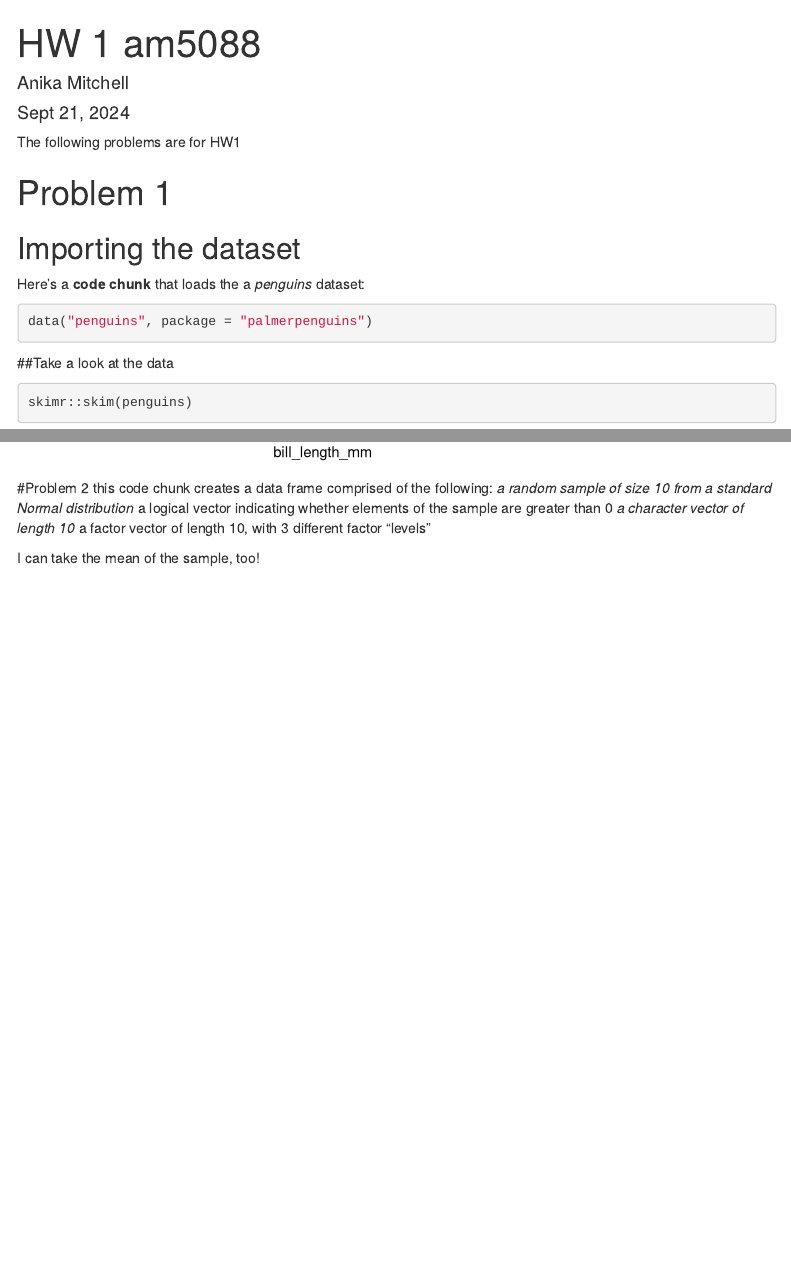
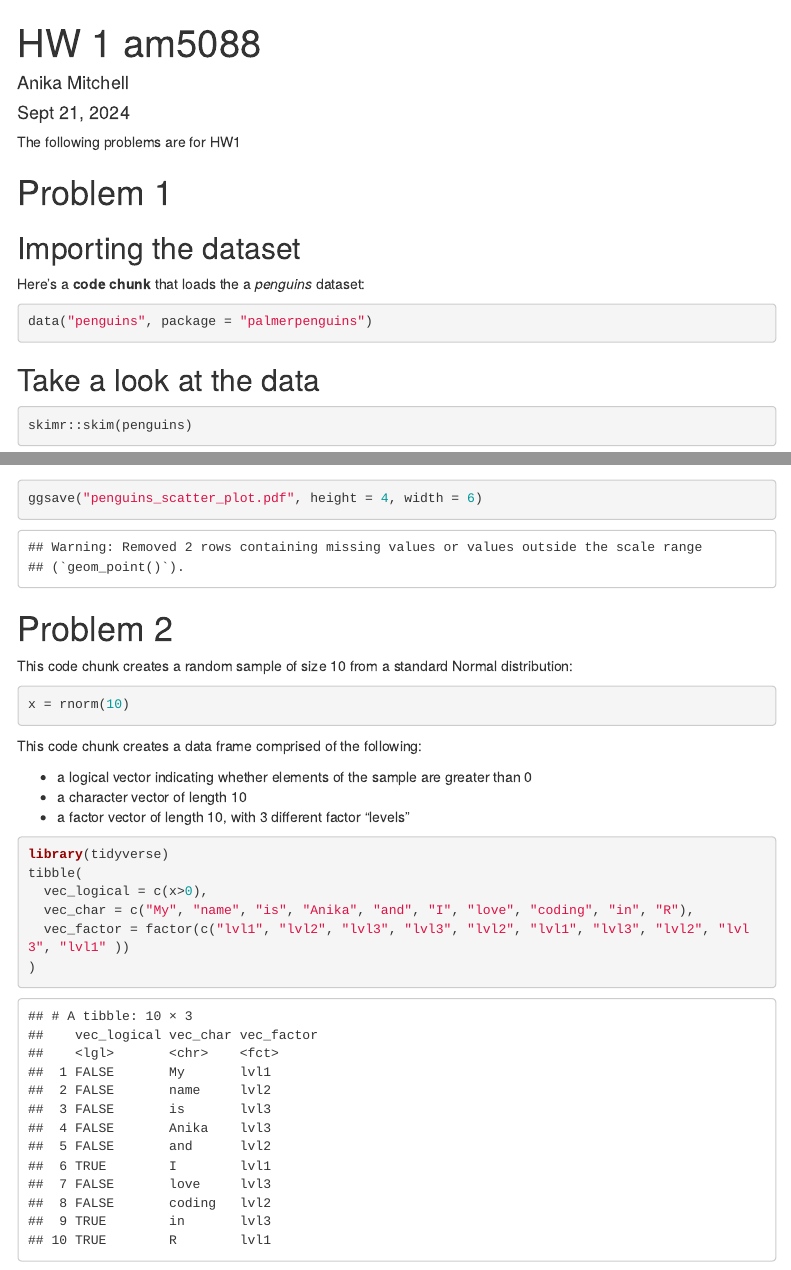
Before and after one commit to amitch5088/p8105_hw1_am5088, an R Markdown document (p8105_hw1_am5088.Rmd): the page in a window 1100 px wide, from its top, and a second part further down, joined at a grey line. Rendered offline with R 4.5, knitr and Pandoc, with nearby package versions; code that draws random numbers runs with fixed seeds of ours; menus at the side of the page are left out.

Commit message:
problem 2 commit

````diff
--- a/p8105_hw1_am5088.Rmd
+++ b/p8105_hw1_am5088.Rmd
@@ -45,14 +45,28 @@ this code chunk creates a data frame and generates a plot
 library(ggplot2)
 ggplot(penguins, aes(x = bill_length_mm, y = flipper_length_mm, color = species)) + geom_point()
 
+ggsave("penguins_scatter_plot.pdf", height = 4, width = 6)
+
 ```
 
-#Problem 2
-this code chunk creates a data frame comprised of the following:
-*a random sample of size 10 from a standard Normal distribution
-*a logical vector indicating whether elements of the sample are greater than 0
-*a character vector of length 10
-*a factor vector of length 10, with 3 different factor “levels”
+# Problem 2
 
+This code chunk creates a random sample of size 10 from a standard Normal distribution:
+```{r}
+x = rnorm(10)
+```
 
-I can take the mean of the sample, too!
+This code chunk creates a data frame comprised of the following:
+
+* a logical vector indicating whether elements of the sample are greater than 0
+* a character vector of length 10
+* a factor vector of length 10, with 3 different factor “levels”
+
+```{r problem2_df, message=FALSE}
+library(tidyverse)
+tibble(
+  vec_logical = c(x>0),
+  vec_char = c("My", "name", "is", "Anika", "and", "I", "love", "coding", "in", "R"),
+  vec_factor = factor(c("lvl1", "lvl2", "lvl3", "lvl3", "lvl2", "lvl1", "lvl3", "lvl2", "lvl3", "lvl1" ))
+)
+```
````
Also changed, not shown: p8105_hw1_am5088.html, penguins_scatter_plot.pdf (added), p8105_hw1_am5088.Rmd (2 more changed lines).
